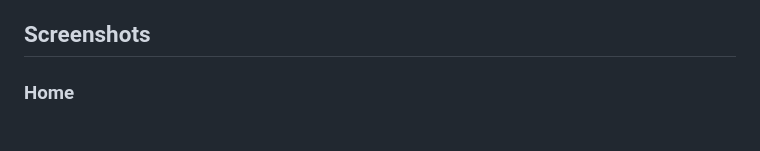
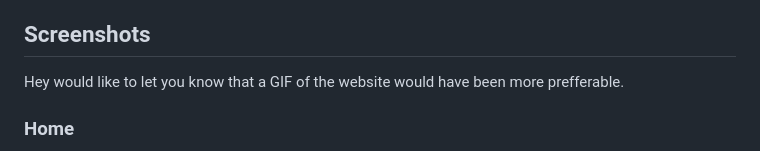
Before and after one commit to Manojh23/manoj_cs5610_project1, a Markdown page: README.md, the part around the change. Drawn GitHub-style.

Commit message:
A small change in the README Screenshot sectio
The assignment requested a GIF of the website over screenshots, though your screenshots are very clear and cover all aspects of your webpage. Just a small note from my side.

```diff
--- a/README.md
+++ b/README.md
@@ -24,7 +24,7 @@ A small personal homepage built with vanilla HTML5, CSS3, and ES6 JavaScript mod
 - `explore.html` — Research Lab: interactive constellation of research topics, a cross-area idea generator, and a rotating set of open research questions.
 
 ## Screenshots
-
+Hey would like to let you know that a GIF of the website would have been more prefferable.
 ### Home
 
 ![Home page](./assets/images/screenshot-index.png)
```
